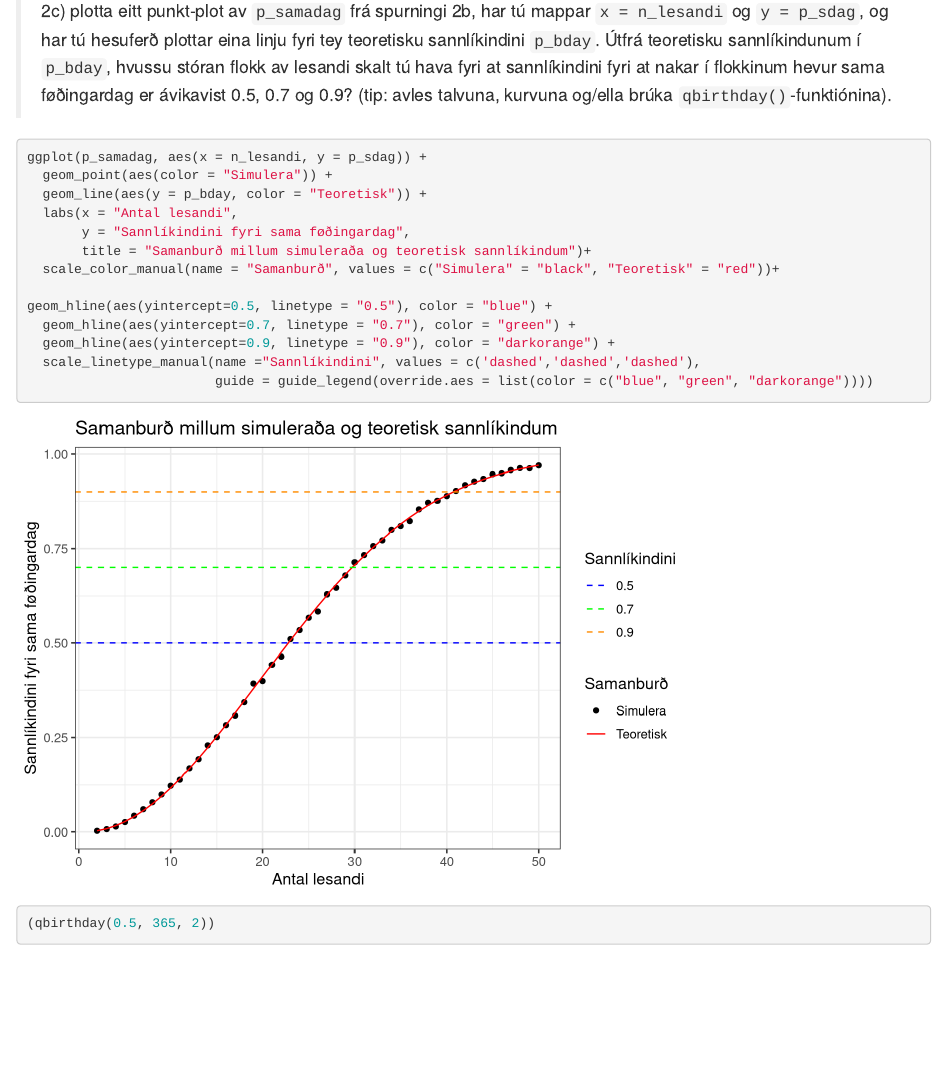
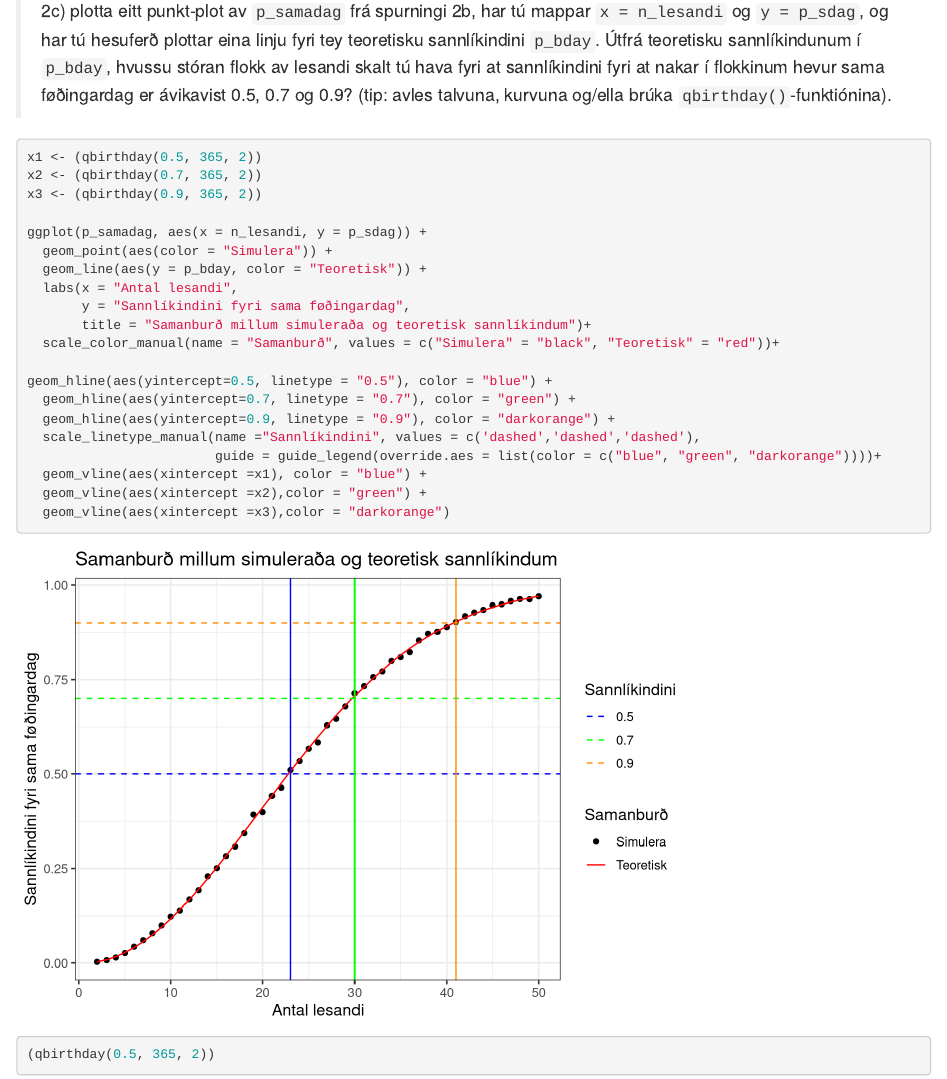
Before and after one commit to heidisimonsen/R_Data_Science, an R Markdown document (Kravd innlating 3 - 2023 - uppgávan-20230307/kravd3_502123_NN1_NN2_NN3_NN4.Rmd): the page in a window 1100 px wide, from 9580 px down. Rendered offline with R 4.5, knitr and Pandoc, with nearby package versions; code that draws random numbers runs with fixed seeds of ours.

Commit message:
- 2c plott linja

````diff
--- a/Kravd innlating 3 - 2023 - uppgávan-20230307/kravd3_502123_NN1_NN2_NN3_NN4.Rmd
+++ b/Kravd innlating 3 - 2023 - uppgávan-20230307/kravd3_502123_NN1_NN2_NN3_NN4.Rmd
@@ -200,6 +200,10 @@ p_samadag
 > 2c) plotta eitt punkt-plot av `p_samadag` frá spurningi 2b, har tú mappar `x = n_lesandi` og `y = p_sdag`, og har tú hesuferð plottar eina linju fyri tey teoretisku sannlíkindini `p_bday`. Útfrá teoretisku sannlíkindunum í `p_bday`, hvussu stóran flokk av lesandi skalt tú hava fyri at sannlíkindini fyri at nakar í flokkinum hevur sama føðingardag er ávikavist 0.5, 0.7 og 0.9? (tip: avles talvuna, kurvuna og/ella brúka `qbirthday()`-funktiónina).
 
 ```{r}
+x1 <- (qbirthday(0.5, 365, 2))
+x2 <- (qbirthday(0.7, 365, 2))
+x3 <- (qbirthday(0.9, 365, 2))
+
 ggplot(p_samadag, aes(x = n_lesandi, y = p_sdag)) +
   geom_point(aes(color = "Simulera")) +
   geom_line(aes(y = p_bday, color = "Teoretisk")) +
@@ -212,7 +216,10 @@ geom_hline(aes(yintercept=0.5, linetype = "0.5"), color = "blue") +
   geom_hline(aes(yintercept=0.7, linetype = "0.7"), color = "green") +
   geom_hline(aes(yintercept=0.9, linetype = "0.9"), color = "darkorange") +
   scale_linetype_manual(name ="Sannlíkindini", values = c('dashed','dashed','dashed'),
-                        guide = guide_legend(override.aes = list(color = c("blue", "green", "darkorange"))))
+                        guide = guide_legend(override.aes = list(color = c("blue", "green", "darkorange"))))+
+  geom_vline(aes(xintercept =x1), color = "blue") +
+  geom_vline(aes(xintercept =x2),color = "green") +
+  geom_vline(aes(xintercept =x3),color = "darkorange")
 
 ```
 
````
Also changed, not shown: Kravd innlating 3 - 2023 - uppgávan-20230307/kravd3_502123_NN1_NN2_NN3_NN4.nb.html.
